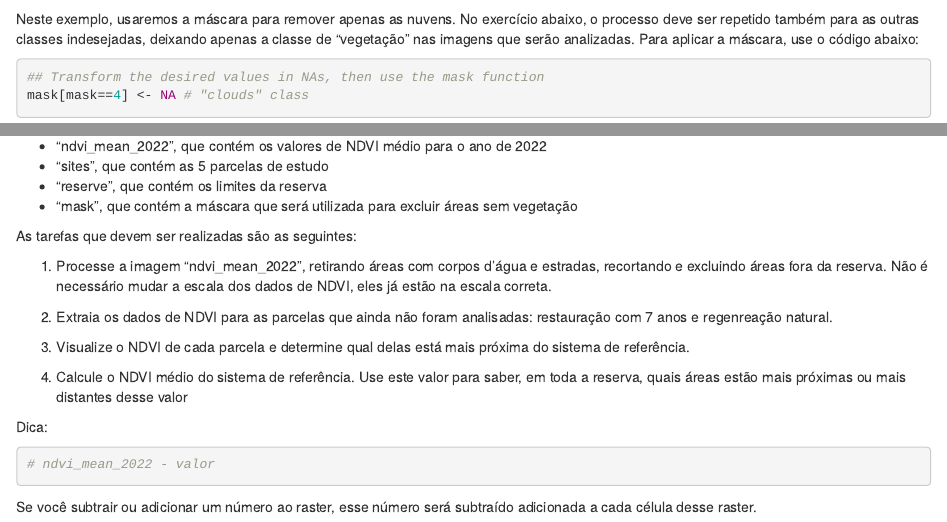
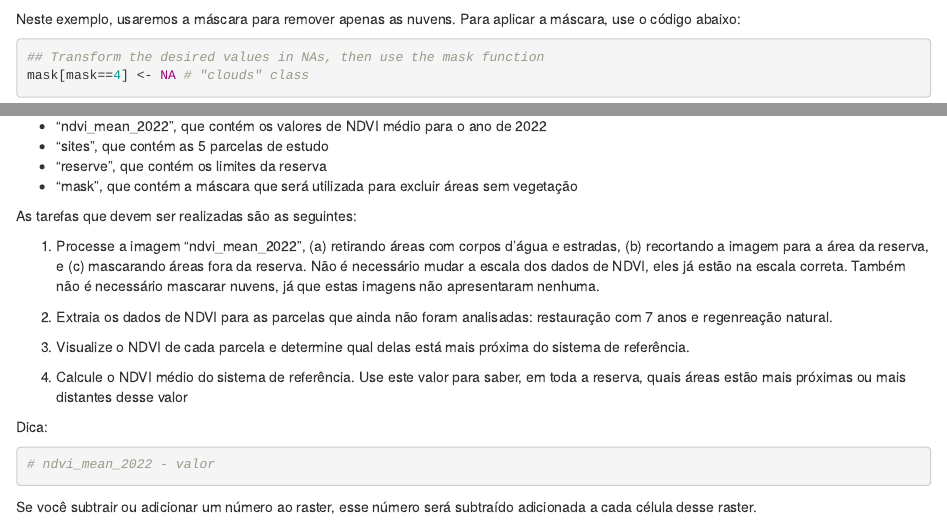
Before and after one commit to paulonbernardino/Eco_rest_pratica, an R Markdown document (index.Rmd): the page in a window 1100 px wide, from 1440 px down, and a second part further down, joined at a grey line. Rendered offline with R 4.5, knitr and Pandoc, with nearby package versions; drawn as R Markdown's standard HTML page in place of the format the file asks for; some code elsewhere in the file could not run offline.

Commit message:
Final corrections

````diff
--- a/index.Rmd
+++ b/index.Rmd
@@ -72,7 +72,7 @@ A máscara fornecida pelo próprio produto do Landsat separa a imagem em algumas
 
 ![](figs/Figure_mask.png)
 
-Neste exemplo, usaremos a máscara para remover apenas as nuvens. No exercício abaixo, o processo deve ser repetido também para as outras classes indesejadas, deixando apenas a classe de "vegetação" nas imagens que serão analizadas. Para aplicar a máscara, use o código abaixo:
+Neste exemplo, usaremos a máscara para remover apenas as nuvens. Para aplicar a máscara, use o código abaixo:
 
 ```{r, echo=TRUE, message=FALSE}
 ## Transform the desired values in NAs, then use the mask function
@@ -186,7 +186,7 @@ O objetivo desse exercício é avaliar como outras áreas que estão sendo resta
 
 As tarefas que devem ser realizadas são as seguintes:
 
-(1) Processe a imagem "ndvi_mean_2022", retirando áreas com corpos d'água e estradas, recortando e excluindo áreas fora da reserva. Não é necessário mudar a escala dos dados de NDVI, eles já estão na escala correta.
+(1) Processe a imagem "ndvi_mean_2022", (a) retirando áreas com corpos d'água e estradas, (b) recortando a imagem para a área da reserva, e (c) mascarando áreas fora da reserva. Não é necessário mudar a escala dos dados de NDVI, eles já estão na escala correta. Também não é necessário mascarar nuvens, já que estas imagens não apresentaram nenhuma.
 
 (2) Extraia os dados de NDVI para as parcelas que ainda não foram analisadas: restauração com 7 anos e regenreação natural.
 
````
Also changed, not shown: index.Rmd (2 more changed lines).
